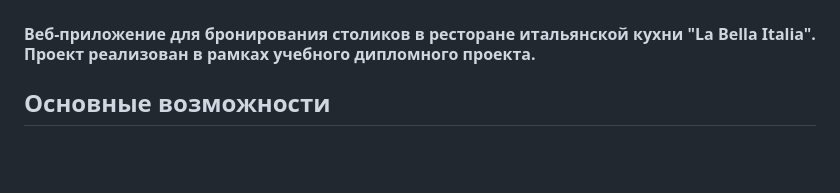
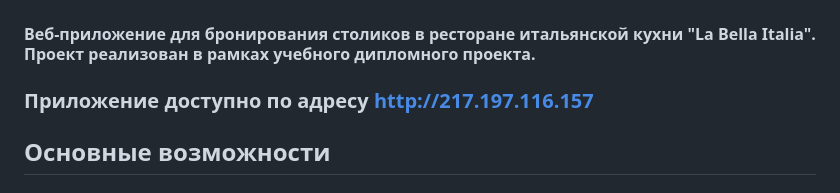
Before and after one commit to podtopkinalexei/restaurant_booking, a Markdown page: README.md, the part around the change. Rendered like a GitHub page; blank space fills up the shorter version.

Commit message:
Описание проекта

```diff
--- a/README.md
+++ b/README.md
@@ -1,6 +1,8 @@
 # Сайт ресторана La Bella Italia с системой бронирования столиков
 
 #### Веб-приложение для бронирования столиков в ресторане итальянской кухни "La Bella Italia". Проект реализован в рамках учебного дипломного проекта.
+
+### Приложение доступно по адресу http://217.197.116.157
 
 ## Основные возможности
 
```
